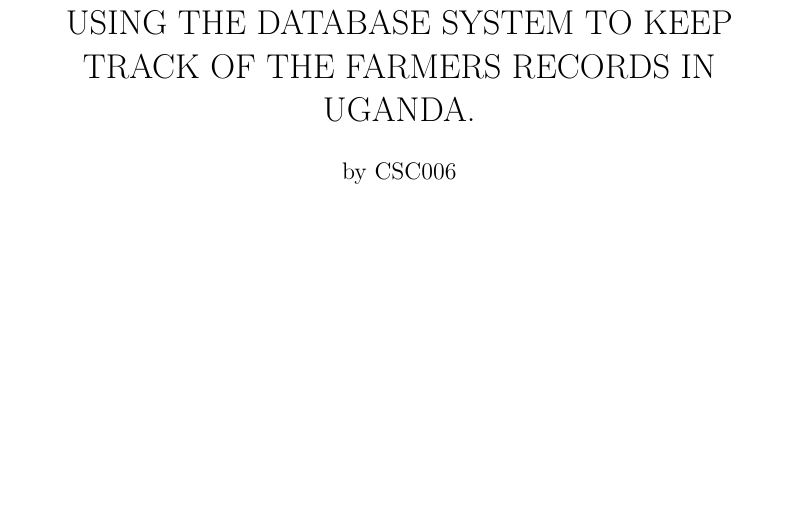
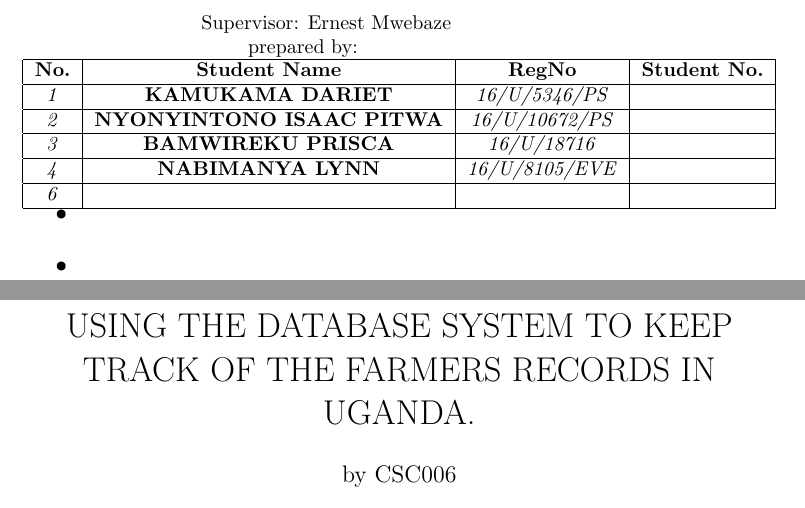
Before and after one commit to ResearchGroupCSCD006/our-last-assinment, a LaTeX problem sheet (our last assignment.tex): part of page 1 of 2 before the commit and two parts of pages 1 and 2 of 3 after it, the two joined at a grey line, cut at the place of the change, the shorter picture padded with empty space. Compiled offline with pdfLaTeX.

Commit message:
Update our last assignment.tex

```diff
--- a/our last assignment.tex
+++ b/our last assignment.tex
@@ -2,6 +2,22 @@
 \begin{document}
 \title{USING THE DATABASE SYSTEM TO KEEP TRACK OF THE FARMERS RECORDS IN UGANDA.}
 \author{by CSC006  }
+\paragraph*{•}
+\centerline{Supervisor: Ernest Mwebaze\\}
+
+\centerline{prepared by:\\}
+\centerline{\begin{tabular}{|c|c|c|c|}
+\hline
+\textbf{No.}& \textbf{Student Name} & \textbf{RegNo} & \textbf{Student No.} \\ \hline
+\textit{1}&\textbf{KAMUKAMA DARIET} & \textit{16/U/5346/PS}& \textit{} \\ \hline
+\textit{2}&\textbf{NYONYINTONO ISAAC PITWA }& \textit{16/U/10672/PS}& \textit{} \\ \hline
+\textit{3}&\textbf{BAMWIREKU PRISCA} & \textit{16/U/18716} & \textit{} \\ \hline
+\textit{4}&\textbf{NABIMANYA LYNN}& \textit{16/U/8105/EVE}  & \textit{} \\ \hline
+\textit{6}&\textbf{ } & \  & \textit{} \\
+ \hline
+\end{tabular}}
+
+\paragraph*{•}
 \maketitle
 \section{Introduction:}
 Farming is one of the Ugandans most prominent sources of income. However, most farmers do not keep any records while those who are not familiar with the modern computing technology keep track of their records manually for example by taking notes in their books of account to make an accountability though this method has been used for many years, it is not efficient, is very time consuming and records are likely to get lost or destroyed. the solution to this problem would be an automated record keeping system which is in form of a database.
```
